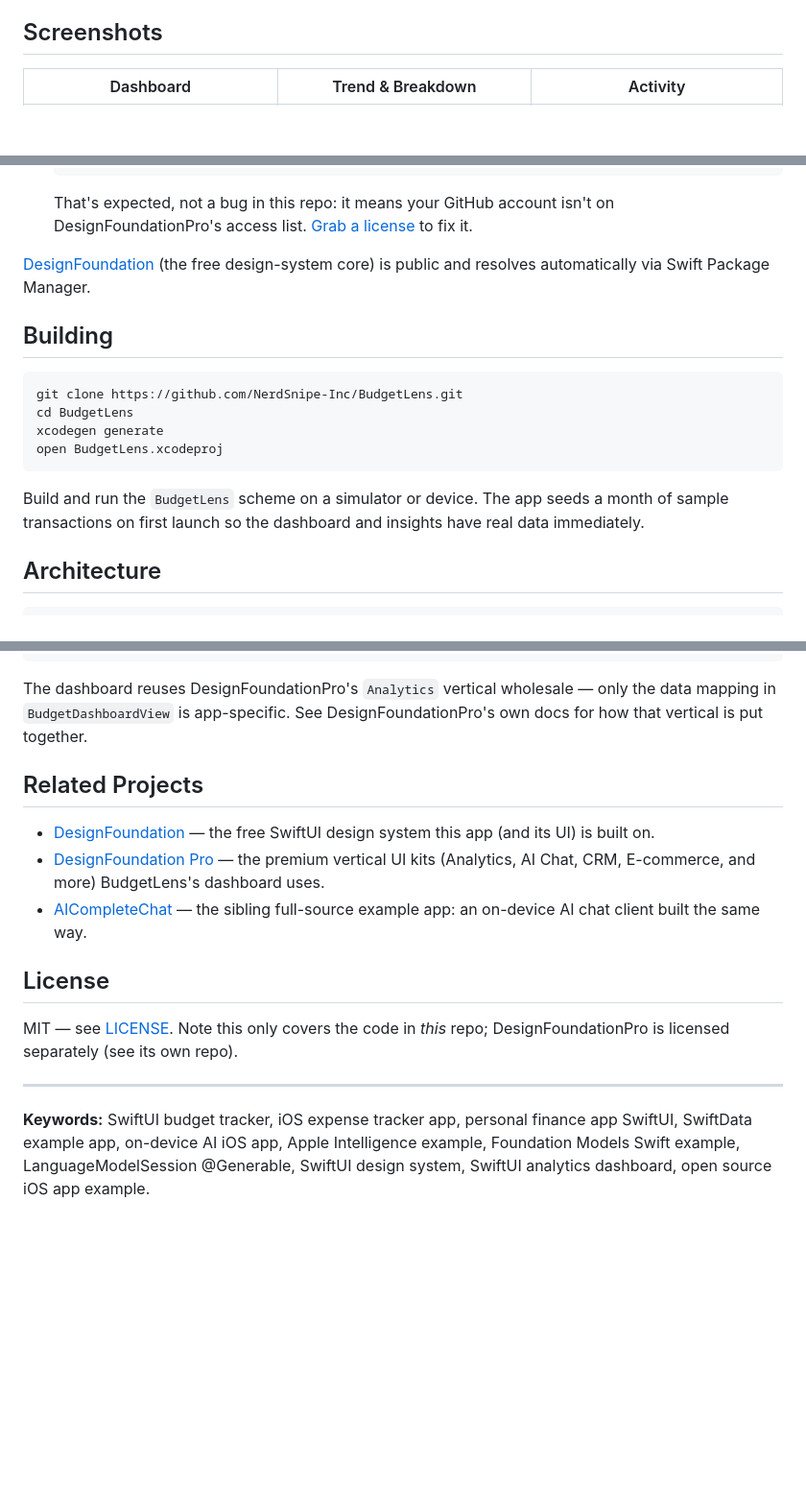
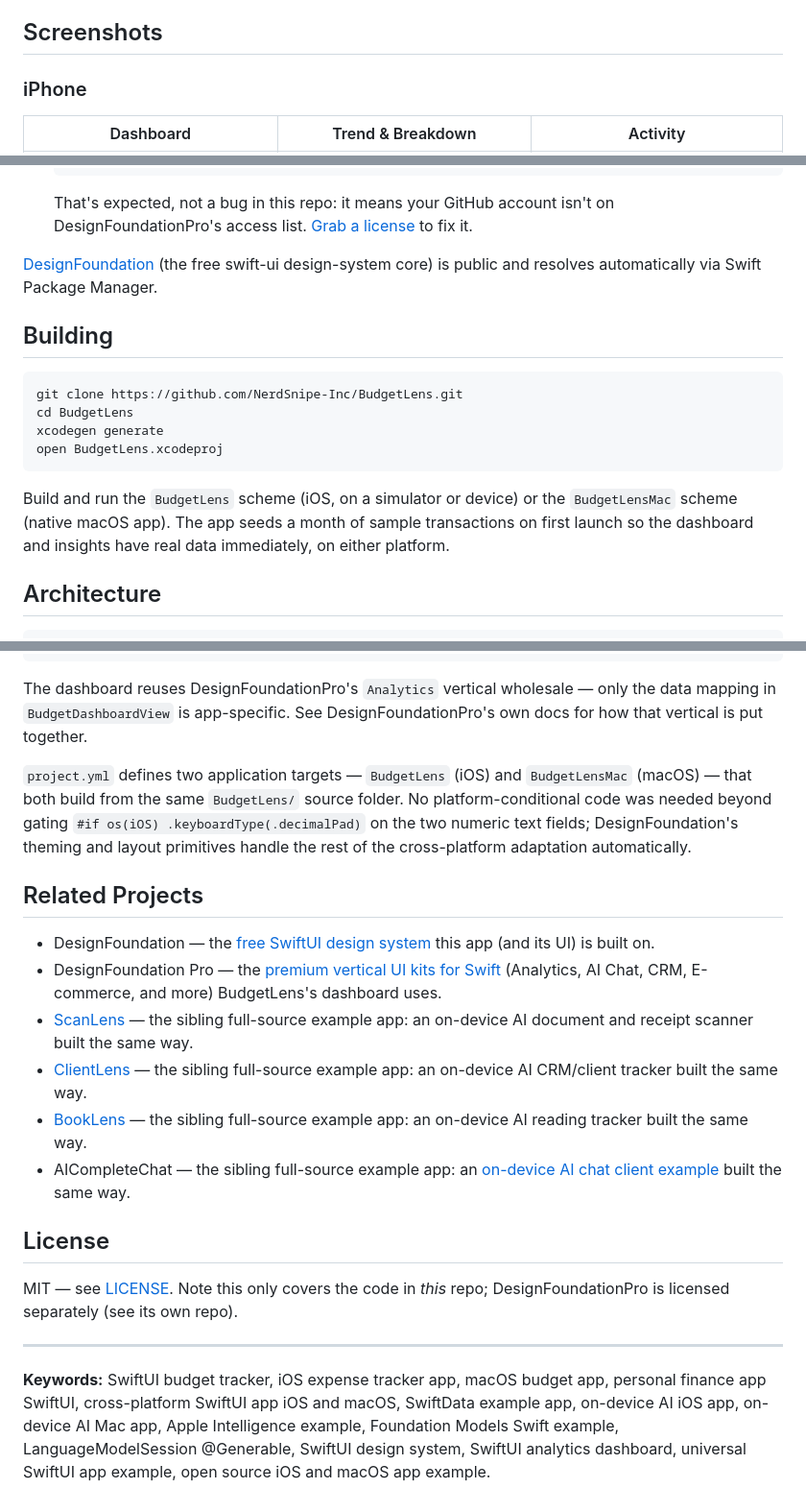
Before and after one commit to NerdSnipe-Inc/BudgetLens, a Markdown page: README.md, 3 parts joined by grey strips. Shown at 96% size. Drawn GitHub-style; blank space fills up the shorter version.

````diff
--- a/README.md
+++ b/README.md
@@ -41,6 +44,8 @@ on iOS 26? This is a full app, not a snippet.
 
 ## Screenshots
 
+### iPhone
+
 | Dashboard | Trend & Breakdown | Activity |
 |---|---|---|
 | ![Dashboard overview](images/dashboard-overview.png) | ![Dashboard charts](images/dashboard-charts.png) | ![Dashboard activity feed](images/dashboard-activity.png) |
@@ -86,7 +106,7 @@ on iOS 26? This is a full app, not a snippet.
   DesignFoundationPro's access list. [Grab a
   license](https://github.com/NerdSnipe-Inc/DesignFoundationPro) to fix it.
 
-[DesignFoundation](https://github.com/NerdSnipe-Inc/design-foundation) (the free design-system
+[DesignFoundation](https://github.com/NerdSnipe-Inc/design-foundation) (the free swift-ui design-system
 core) is public and resolves automatically via Swift Package Manager.
 
 ## Building
@@ -98,8 +118,9 @@ xcodegen generate
 open BudgetLens.xcodeproj
 ```
 
-Build and run the `BudgetLens` scheme on a simulator or device. The app seeds a month of sample
-transactions on first launch so the dashboard and insights have real data immediately.
+Build and run the `BudgetLens` scheme (iOS, on a simulator or device) or the `BudgetLensMac`
+scheme (native macOS app). The app seeds a month of sample transactions on first launch so the
+dashboard and insights have real data immediately, on either platform.
 
 ## Architecture
 
@@ -127,14 +148,20 @@ The dashboard reuses DesignFoundationPro's `Analytics` vertical wholesale — on
 mapping in `BudgetDashboardView` is app-specific. See DesignFoundationPro's own docs for how
 that vertical is put together.
 
+`project.yml` defines two application targets — `BudgetLens` (iOS) and `BudgetLensMac`
+(macOS) — that both build from the same `BudgetLens/` source folder. No platform-conditional
+code was needed beyond gating `#if os(iOS) .keyboardType(.decimalPad)` on the two numeric text
+fields; DesignFoundation's theming and layout primitives handle the rest of the cross-platform
+adaptation automatically.
+
 ## Related Projects
 
-- [DesignFoundation](https://github.com/NerdSnipe-Inc/design-foundation) — the free SwiftUI
-  design system this app (and its UI) is built on.
-- [DesignFoundation Pro](https://github.com/NerdSnipe-Inc/DesignFoundationPro) — the premium
-  vertical UI kits (Analytics, AI Chat, CRM, E-commerce, and more) BudgetLens's dashboard uses.
-- [AICompleteChat](https://github.com/NerdSnipe-Inc/AICompleteChat) — the sibling full-source
-  example app: an on-device AI chat client built the same way.
+- DesignFoundation — the [free SwiftUI design system](https://github.com/NerdSnipe-Inc/design-foundation) this app (and its UI) is built on.
+- DesignFoundation Pro — the [premium vertical UI kits for Swift](https://github.com/NerdSnipe-Inc/DesignFoundationPro) (Analytics, AI Chat, CRM, E-commerce, and more) BudgetLens's dashboard uses.
+- [ScanLens](https://github.com/NerdSnipe-Inc/ScanLens) — the sibling full-source example app: an on-device AI document and receipt scanner built the same way.
+- [ClientLens](https://github.com/NerdSnipe-Inc/ClientLens) — the sibling full-source example app: an on-device AI CRM/client tracker built the same way.
+- [BookLens](https://github.com/NerdSnipe-Inc/BookLens) — the sibling full-source example app: an on-device AI reading tracker built the same way.
+- AICompleteChat — the sibling full-source example app: an [on-device AI chat client example](https://github.com/NerdSnipe-Inc/AICompleteChat) built the same way.
 
 ## License
 
@@ -143,7 +170,8 @@ is licensed separately (see its own repo).
 
 ---
 
-**Keywords:** SwiftUI budget tracker, iOS expense tracker app, personal finance app SwiftUI,
-SwiftData example app, on-device AI iOS app, Apple Intelligence example, Foundation Models
+**Keywords:** SwiftUI budget tracker, iOS expense tracker app, macOS budget app, personal
+finance app SwiftUI, cross-platform SwiftUI app iOS and macOS, SwiftData example app,
+on-device AI iOS app, on-device AI Mac app, Apple Intelligence example, Foundation Models
 Swift example, LanguageModelSession @Generable, SwiftUI design system, SwiftUI analytics
-dashboard, open source iOS app example.
+dashboard, universal SwiftUI app example, open source iOS and macOS app example.
````
Also changed, not shown: other parts of README.md (+24 -6 lines), images/mac-categories.png (added), images/mac-dashboard.png (added), images/mac-insights.png (added), images/mac-transactions.png (added), 1 other file.
